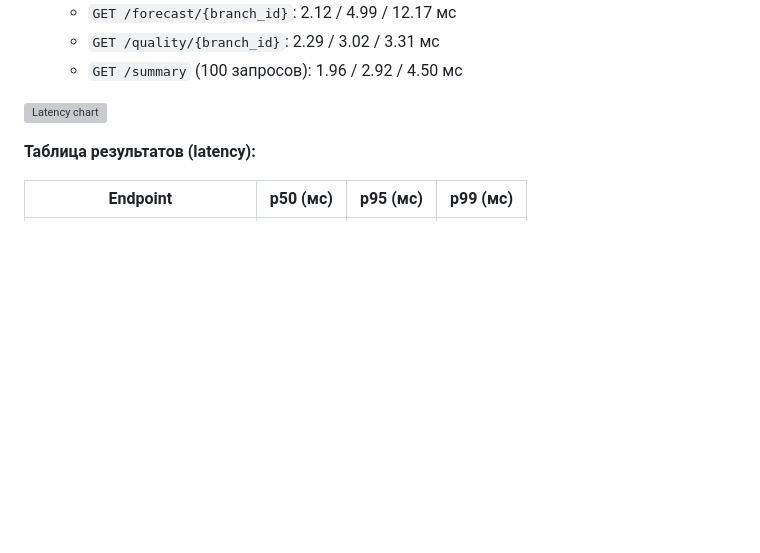
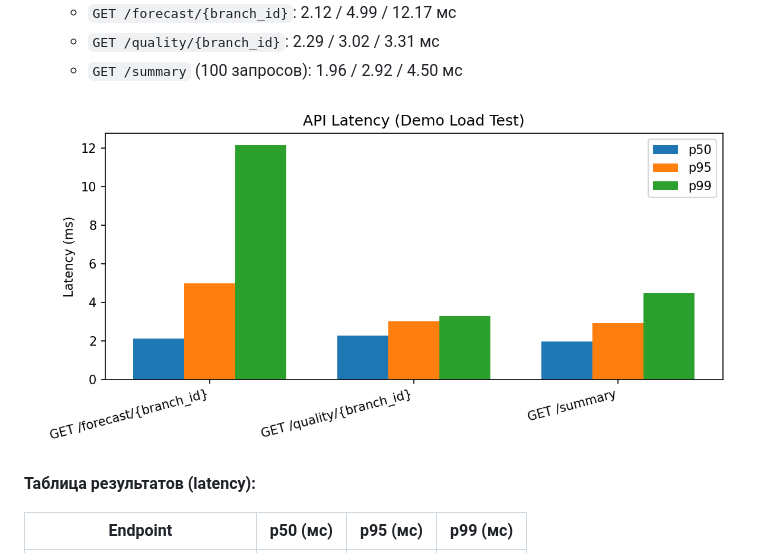
Before and after one commit to dmagog/TSforecast, a Markdown page: docs/ml_system_design_doc.md, the part around one of its changes. Rendered like a GitHub page; blank space fills up the shorter version; grey boxes are pictures that could not be loaded.

Commit message:
Fix image paths in design doc

```diff
--- a/docs/ml_system_design_doc.md
+++ b/docs/ml_system_design_doc.md
@@ -588,7 +588,7 @@ API FastAPI (демо‑контур):
   - `GET /quality/{branch_id}`: 2.29 / 3.02 / 3.31 мс
   - `GET /summary` (100 запросов): 1.96 / 2.92 / 4.50 мс
 
-![Latency chart](docs/load_test_latency.png)
+![Latency chart](load_test_latency.png)
 
 **Таблица результатов (latency):**
 
```
Also changed, not shown: other parts of docs/ml_system_design_doc.md (+1 -1 lines).
